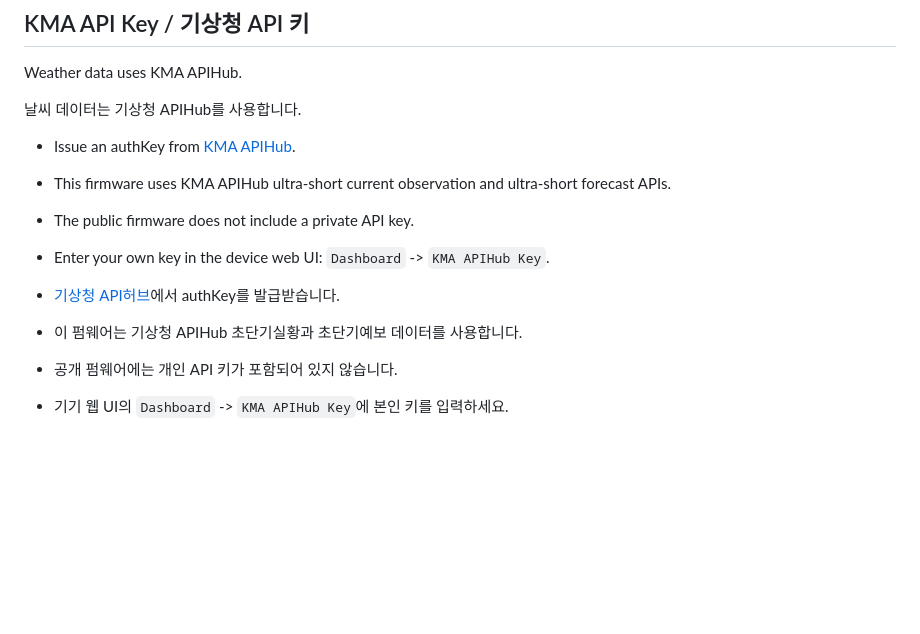
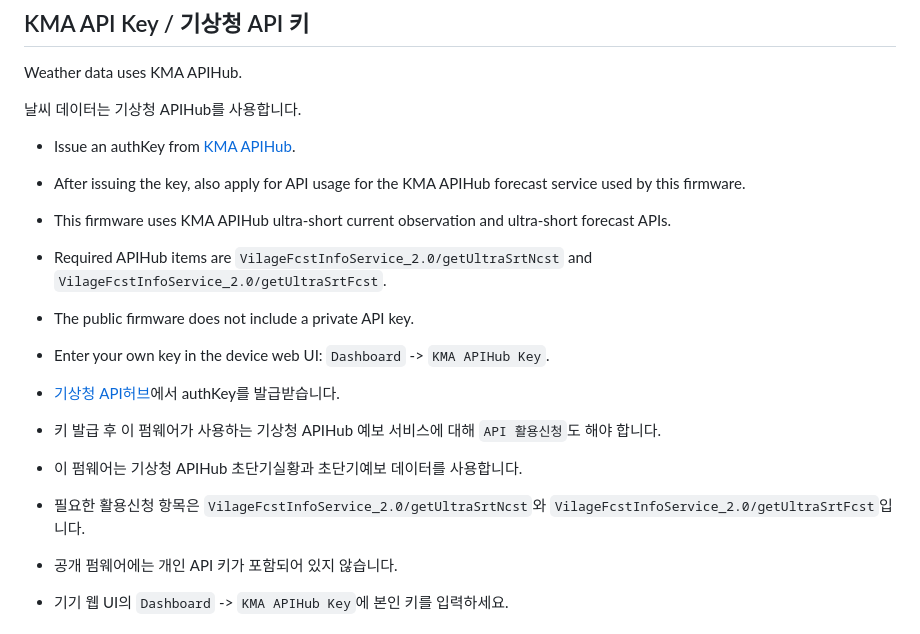
Before and after one commit to wonjj6768/smalltv-ultra-korean-custom-firmware, a Markdown page: README.md, the part around the change. GitHub-like rendering; blank space fills up the shorter version.

Commit message:
Document required KMA APIHub applications

```diff
--- a/README.md
+++ b/README.md
@@ -107,12 +107,16 @@ Weather data uses KMA APIHub.
 날씨 데이터는 기상청 APIHub를 사용합니다.
 
 - Issue an authKey from [KMA APIHub](https://apihub.kma.go.kr/).
+- After issuing the key, also apply for API usage for the KMA APIHub forecast service used by this firmware.
 - This firmware uses KMA APIHub ultra-short current observation and ultra-short forecast APIs.
+- Required APIHub items are `VilageFcstInfoService_2.0/getUltraSrtNcst` and `VilageFcstInfoService_2.0/getUltraSrtFcst`.
 - The public firmware does not include a private API key.
 - Enter your own key in the device web UI: `Dashboard` -> `KMA APIHub Key`.
 
 - [기상청 API허브](https://apihub.kma.go.kr/)에서 authKey를 발급받습니다.
+- 키 발급 후 이 펌웨어가 사용하는 기상청 APIHub 예보 서비스에 대해 `API 활용신청`도 해야 합니다.
 - 이 펌웨어는 기상청 APIHub 초단기실황과 초단기예보 데이터를 사용합니다.
+- 필요한 활용신청 항목은 `VilageFcstInfoService_2.0/getUltraSrtNcst`와 `VilageFcstInfoService_2.0/getUltraSrtFcst`입니다.
 - 공개 펌웨어에는 개인 API 키가 포함되어 있지 않습니다.
 - 기기 웹 UI의 `Dashboard` -> `KMA APIHub Key`에 본인 키를 입력하세요.
 
```
